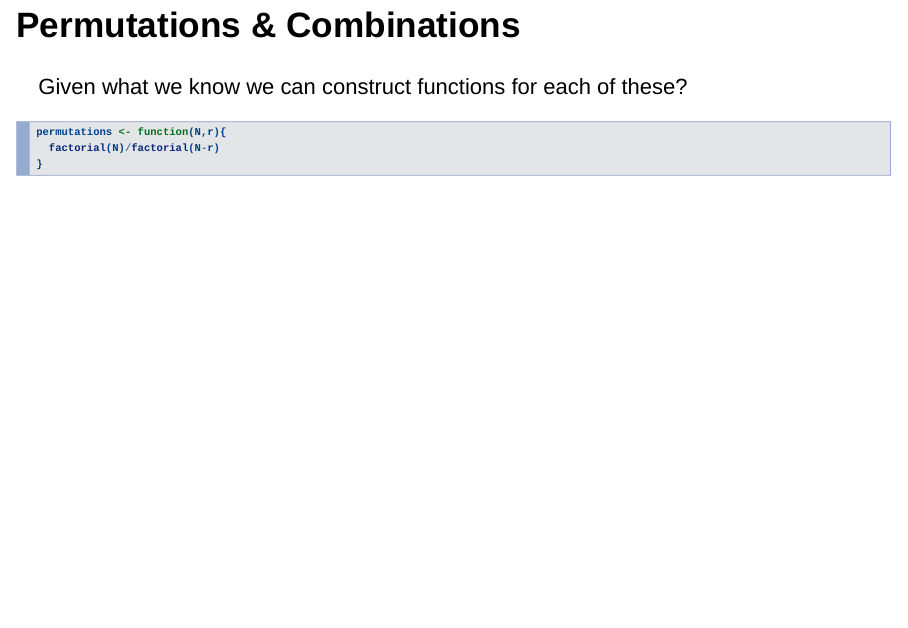
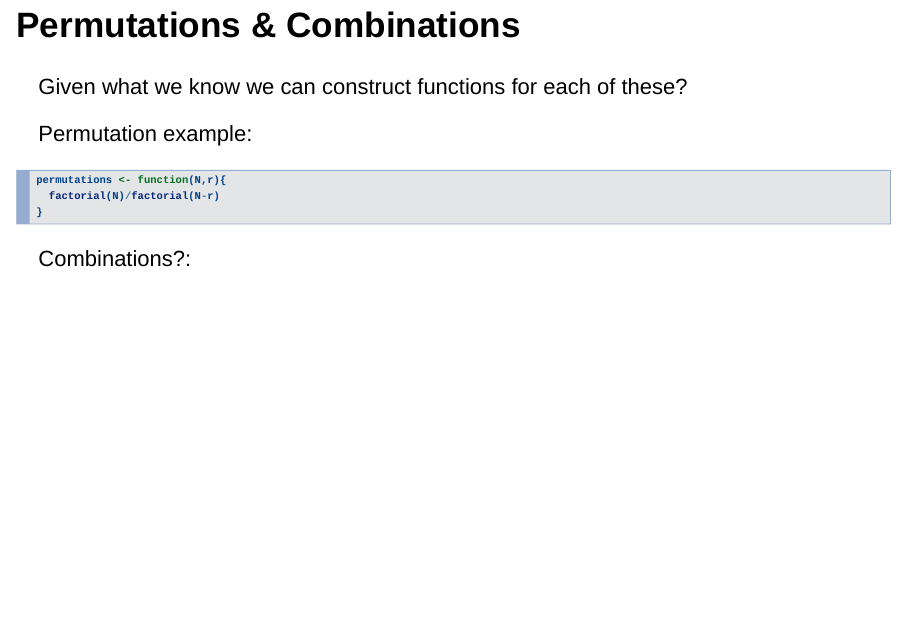
Before and after one commit to rileymayr/tehjespah.github.io, an R Markdown document (Week_4/Resources/Lecture_4_RSlides.Rmd): page 27 of 33. Rendered offline with R 4.5, knitr and Pandoc, with nearby package versions; some code elsewhere in the file could not run offline.

Commit message:
final time

````diff
--- a/Week_4/Resources/Lecture_4_RSlides.Rmd
+++ b/Week_4/Resources/Lecture_4_RSlides.Rmd
@@ -269,11 +269,15 @@ mensIncome <- read.table(file="https://raw.githubusercontent.com/tehjespah/tehje
 ## Permutations & Combinations
 
 Given what we know we can construct functions for each of these?
+
+Permutation example:
 ```{r echo=TRUE}
 permutations <- function(N,r){
   factorial(N)/factorial(N-r)
 }
 ```
+Combinations?:
+
 
 ## Binomial distribution:
 
````
Also changed, not shown: Week_4/Resources/Lecture_4_RSlides.Rmd (1 more changed lines).
